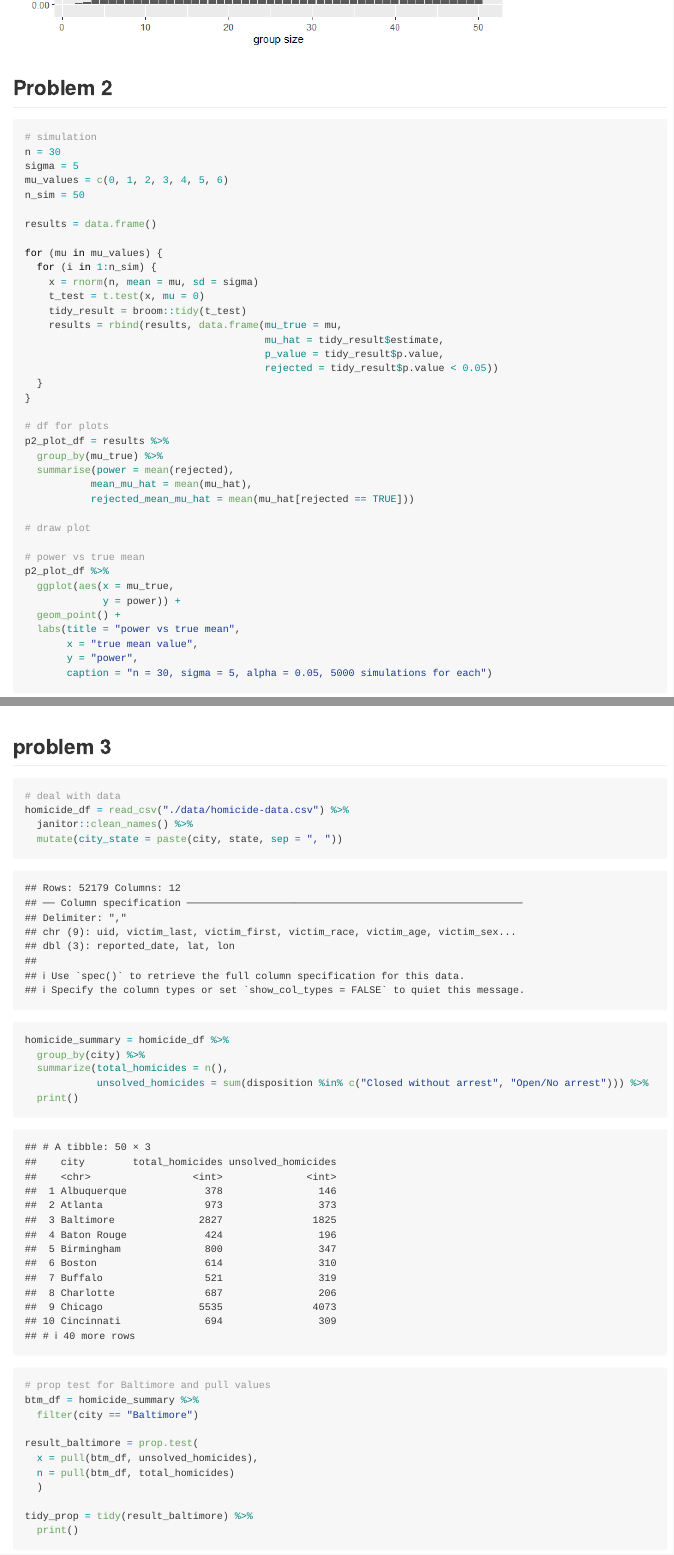
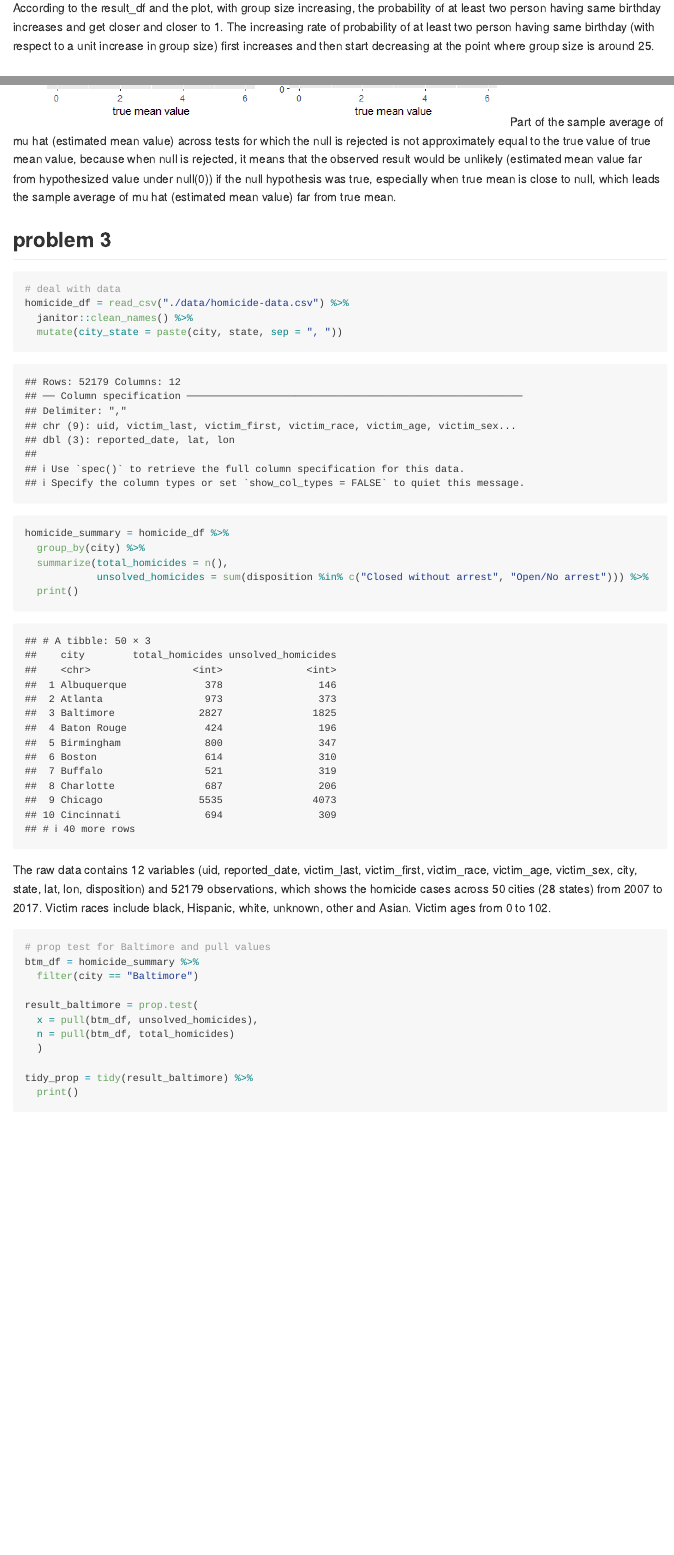
Before and after one commit to PrimeLunchbox/p8105_hw5_yl6109, an R Markdown document (p8105_hw5_yl6109.Rmd): the page in a window 1100 px wide, from 1370 px down before the commit and from 1460 px down after it, and a second part further down, joined at a grey line. The pictures show the output file p8105_hw5_yl6109.md that the author committed with the source, drawn offline in the style of GitHub.

Commit message:
Descriptions, answers and comments added.

````diff
--- a/p8105_hw5_yl6109.Rmd
+++ b/p8105_hw5_yl6109.Rmd
@@ -54,6 +54,7 @@ results %>%
        y = "prbability")
 ```
 
+According to the result_df and the plot, with group size increasing, the probability of at least two person having same birthday increases and get closer and closer to 1. The increasing rate of probability of at least two person having same birthday (with respect to a unit increase in group size) first increases and then start decreasing at the point where group size is around 25.
 
 ## Problem 2
 
@@ -119,6 +120,7 @@ p23 = p2_plot_df %>%
 combined_plot = p22 + p23
 combined_plot
 ```
+Part of the sample average of mu hat (estimated mean value) across tests for which the null is rejected is not approximately equal to the true value of true mean value, because when null is rejected, it means that the observed result would be unlikely (estimated mean value far from hypothesized value under null(0)) if the null hypothesis was true, especially when true mean is close to null, which leads the sample average of mu hat (estimated mean value) far from true mean.
 
 ## problem 3
 
@@ -133,7 +135,11 @@ homicide_summary = homicide_df %>%
   summarize(total_homicides = n(),
             unsolved_homicides = sum(disposition %in% c("Closed without arrest", "Open/No arrest"))) %>%
   print()
+```
 
+The raw data contains 12 variables (uid, reported_date, victim_last, victim_first, victim_race, victim_age, victim_sex, city, state, lat, lon, disposition) and 52179 observations, which shows the homicide cases across 50 cities (28 states) from 2007 to 2017. Victim races include black, Hispanic, white, unknown, other and Asian. Victim ages from 0 to 102.
+
+```{r}
 # prop test for Baltimore and pull values
 btm_df = homicide_summary %>%
   filter(city == "Baltimore")
````
Also changed, not shown: p8105_hw5_yl6109.md.
